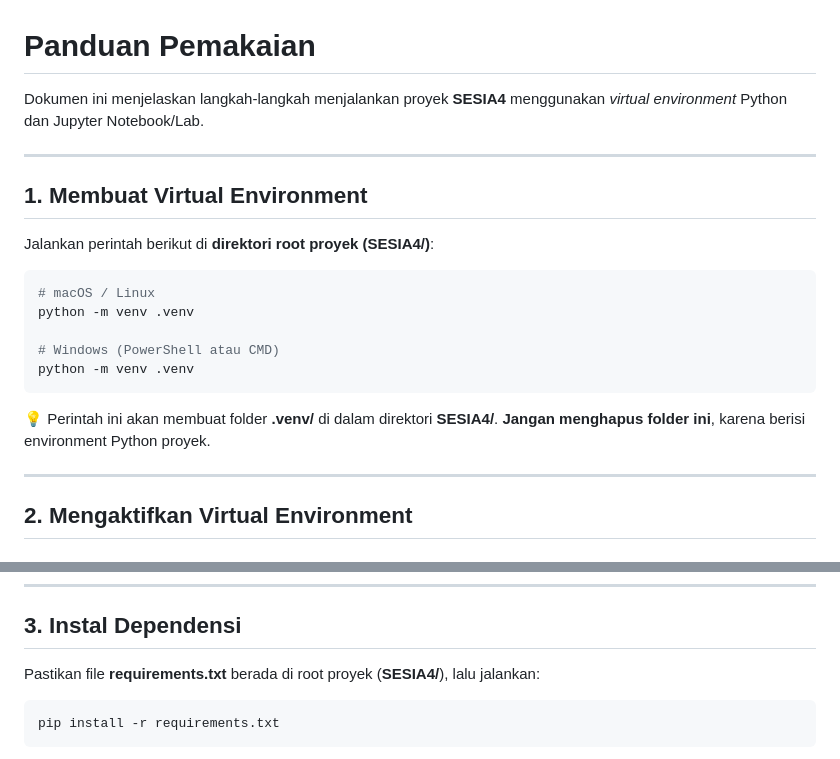
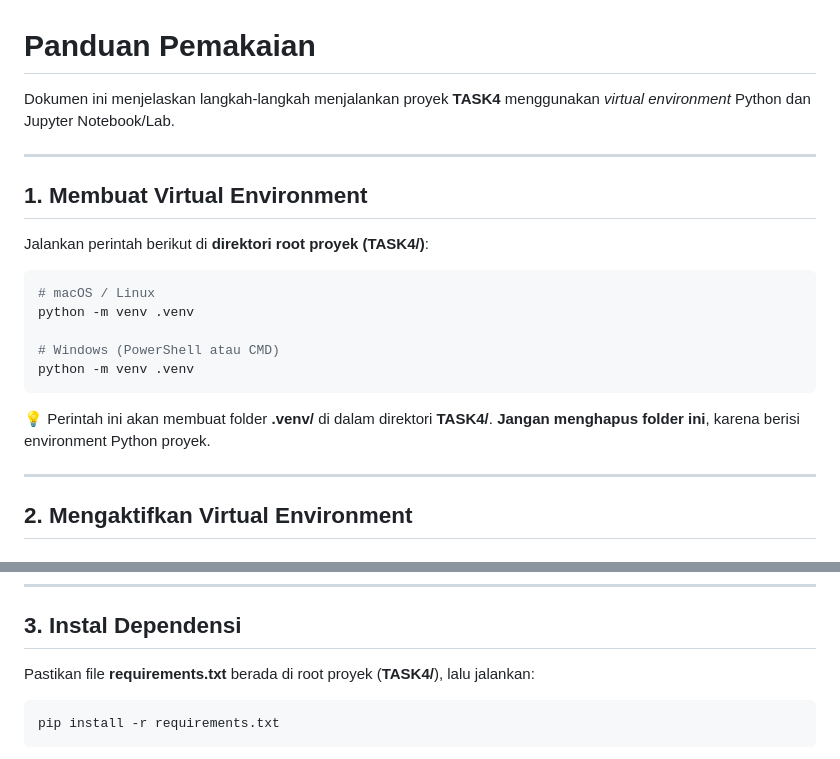
Before and after one commit to fauzhanFARTF/FauzanNurrachman_Assignment4, a Markdown page: README.md, 2 parts joined by grey strips. Drawn GitHub-style.

````diff
--- a/README.md
+++ b/README.md
@@ -1,12 +1,12 @@
 # Panduan Pemakaian
 
-Dokumen ini menjelaskan langkah-langkah menjalankan proyek **SESIA4** menggunakan _virtual environment_ Python dan Jupyter Notebook/Lab.
+Dokumen ini menjelaskan langkah-langkah menjalankan proyek **TASK4** menggunakan _virtual environment_ Python dan Jupyter Notebook/Lab.
 
 ---
 
 ## 1. Membuat Virtual Environment
 
-Jalankan perintah berikut di **direktori root proyek (SESIA4/)**:
+Jalankan perintah berikut di **direktori root proyek (TASK4/)**:
 
 ```bash
 # macOS / Linux
@@ -16,7 +16,7 @@ python -m venv .venv
 python -m venv .venv
 ```
 
-💡 Perintah ini akan membuat folder **.venv/** di dalam direktori **SESIA4/**. **Jangan menghapus folder ini**, karena berisi environment Python proyek.
+💡 Perintah ini akan membuat folder **.venv/** di dalam direktori **TASK4/**. **Jangan menghapus folder ini**, karena berisi environment Python proyek.
 
 ---
 
@@ -46,7 +46,7 @@ source .venv/bin/activate
 
 ## 3. Instal Dependensi
 
-Pastikan file **requirements.txt** berada di root proyek (**SESIA4/**), lalu jalankan:
+Pastikan file **requirements.txt** berada di root proyek (**TASK4/**), lalu jalankan:
 
 ```bash
 pip install -r requirements.txt
````
